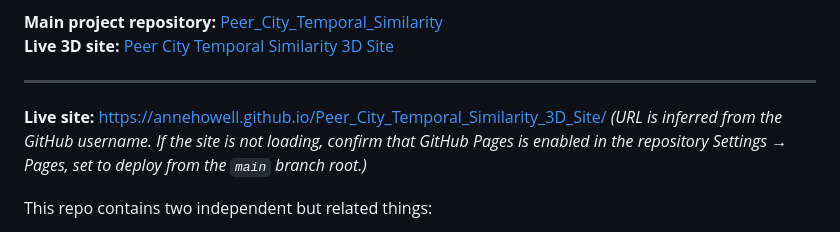
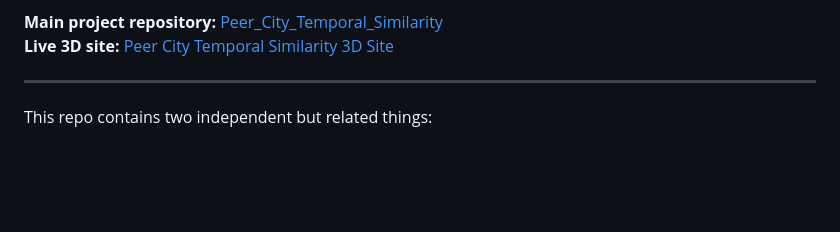
Before and after one commit to brysch1986/Peer_City_Temporal_Similarity_3D_Site, a Markdown page: README.md, the part around the change. Drawn GitHub-style; blank space fills up the shorter version.

```diff
--- a/README.md
+++ b/README.md
@@ -12,9 +12,6 @@ This repository is a companion visualization repo for the larger **Peer City Tem
 **Live 3D site:** [Peer City Temporal Similarity 3D Site](https://annehowell.github.io/Peer_City_Temporal_Similarity_3D_Site/)
 
 ---
-
-**Live site:** https://annehowell.github.io/Peer_City_Temporal_Similarity_3D_Site/
-*(URL is inferred from the GitHub username. If the site is not loading, confirm that GitHub Pages is enabled in the repository Settings → Pages, set to deploy from the `main` branch root.)*
 
 This repo contains two independent but related things:
 
```
